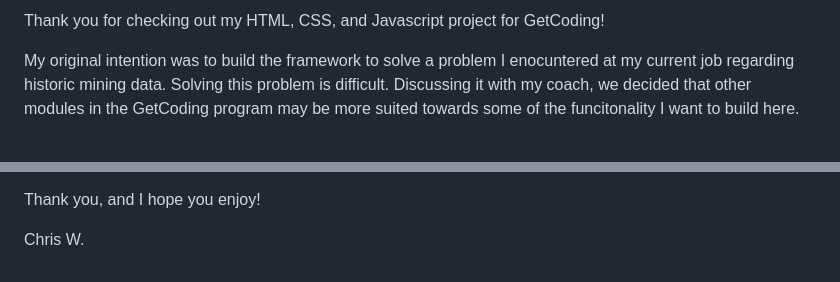
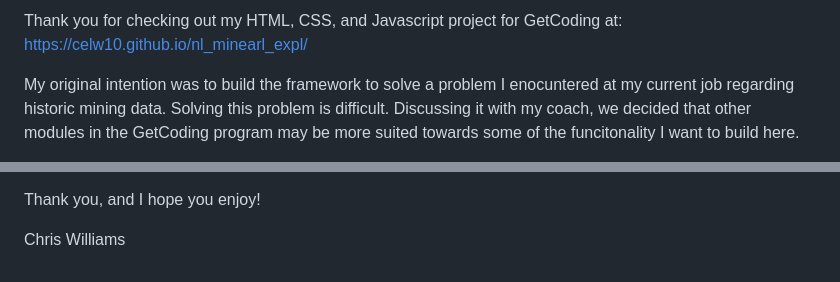
Before and after one commit to celw10/nl_minearl_expl, a Markdown page: README.md, 2 parts joined by grey strips. Rendered like a GitHub page.

```diff
--- a/README.md
+++ b/README.md
@@ -1,4 +1,4 @@
-Thank you for checking out my HTML, CSS, and Javascript project for GetCoding!
+Thank you for checking out my HTML, CSS, and Javascript project for GetCoding at: https://celw10.github.io/nl_minearl_expl/
 
 My original intention was to build the framework to solve a problem I enocuntered at my current job regarding historic mining data. Solving this problem is difficult. Discussing it with my coach, we decided that other modules in the GetCoding program may be more suited towards some of the funcitonality I want to build here.
 
@@ -24,4 +24,4 @@ Finally, clicking on the last of the three sub-projects, ArcGIS API, you will se
 
 Thank you, and I hope you enjoy!
 
-Chris W.
+Chris Williams
```
